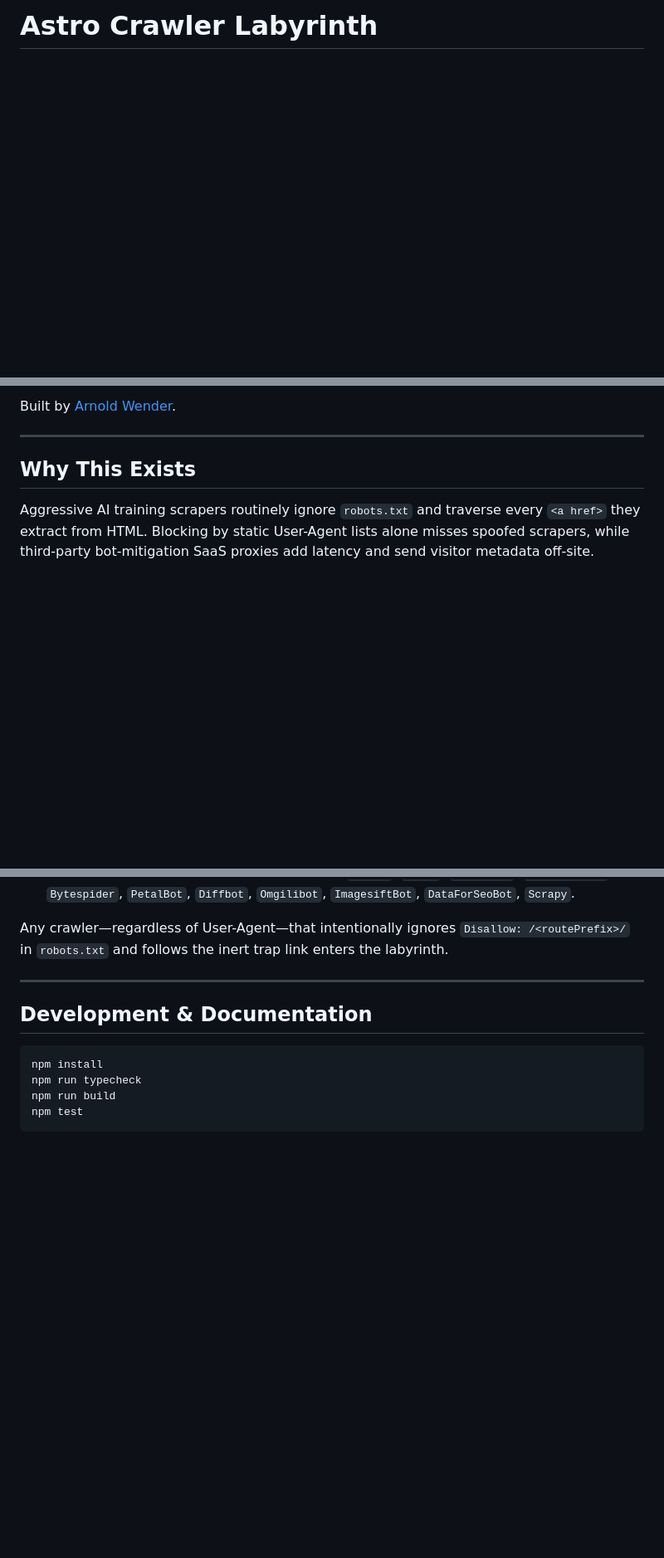
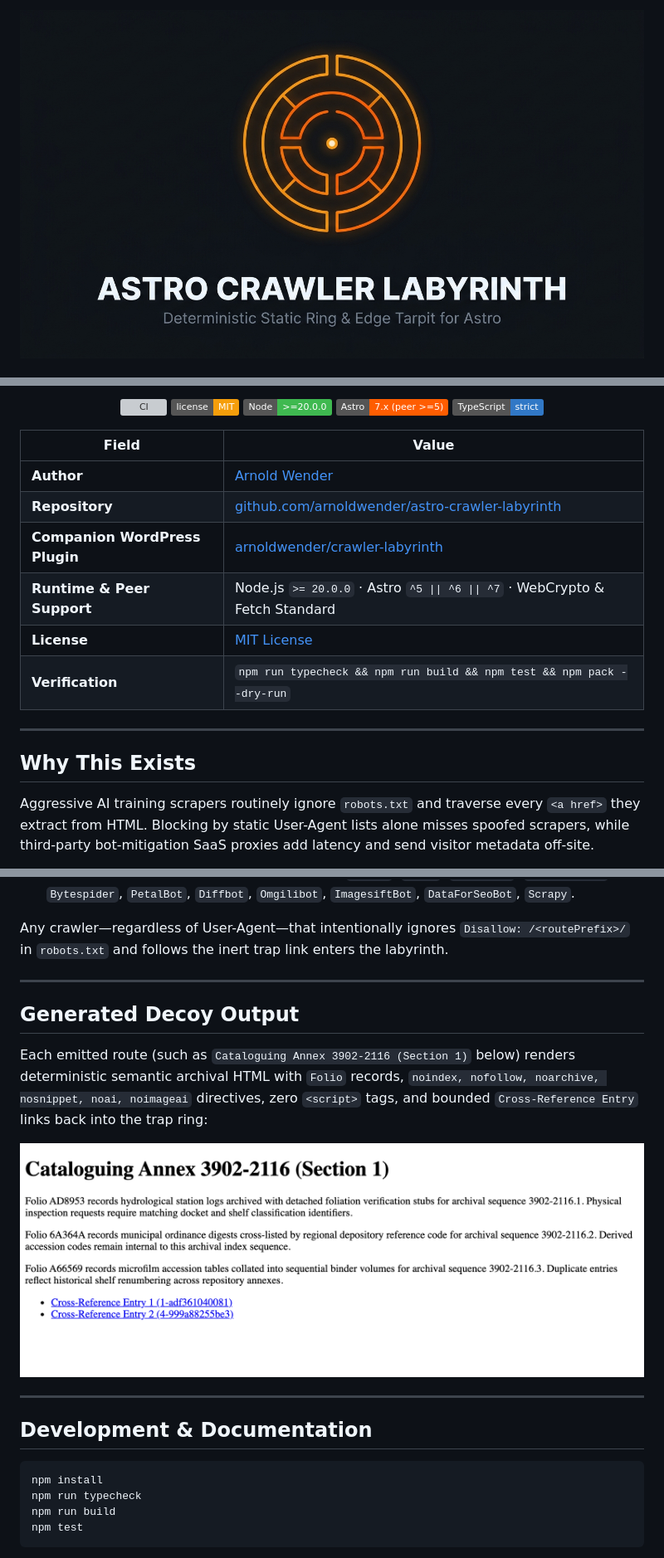
Before and after one commit to arnoldwender/astro-crawler-labyrinth, a Markdown page: README.md, 3 parts joined by grey strips. Shown at 83% size. Drawn GitHub-style; pictures changed too: docs/images/banner.jpg (added), docs/images/decoy-folio-preview.png (added); badges without logos; blank space fills up the shorter version; grey boxes are pictures that could not be loaded.

Commit message:
[Docs] Add hero banner, architecture SVG diagram, and live decoy preview

````diff
--- a/README.md
+++ b/README.md
@@ -1,2 +1,4 @@
-# Astro Crawler Labyrinth
+<p align="center">
+  <img src="docs/images/banner.jpg" alt="Astro Crawler Labyrinth — Deterministic Static Ring and Edge Tarpit for Astro" />
+</p>
 
@@ -6,5 +10,20 @@
 
-Built by [Arnold Wender](https://arnoldwender.com).
+<p align="center">
+  <a href="https://github.com/arnoldwender/astro-crawler-labyrinth/actions/workflows/ci.yml"><img src="https://github.com/arnoldwender/astro-crawler-labyrinth/actions/workflows/ci.yml/badge.svg" alt="CI" /></a>
+  <a href="LICENSE"><img src="https://img.shields.io/badge/license-MIT-f59e0b.svg" alt="License: MIT" /></a>
+  <img src="https://img.shields.io/badge/Node-%3E%3D20.0.0-3fb950.svg" alt="Node >= 20.0.0" />
+  <img src="https://img.shields.io/badge/Astro-7.x%20(peer%20%3E%3D5)-ff5d01.svg" alt="Astro 7.x peer >=5" />
+  <img src="https://img.shields.io/badge/TypeScript-strict-3178c6.svg" alt="TypeScript strict" />
+</p>
+
+| Field | Value |
+| --- | --- |
+| **Author** | [Arnold Wender](https://arnoldwender.com) |
+| **Repository** | [github.com/arnoldwender/astro-crawler-labyrinth](https://github.com/arnoldwender/astro-crawler-labyrinth) |
+| **Companion WordPress Plugin** | [arnoldwender/crawler-labyrinth](https://github.com/arnoldwender/crawler-labyrinth) |
+| **Runtime & Peer Support** | Node.js `>= 20.0.0` · Astro `^5 \|\| ^6 \|\| ^7` · WebCrypto & Fetch Standard |
+| **License** | [MIT License](LICENSE) |
+| **Verification** | `npm run typecheck && npm run build && npm test && npm pack --dry-run` |
 
 ---
 
@@ -166,6 +189,16 @@ Any crawler—regardless of User-Agent—that intentionally ignores `Disallow: /
 
 ---
 
+## Generated Decoy Output
+
+Each emitted route (such as `Cataloguing Annex 3902-2116 (Section 1)` below) renders deterministic semantic archival HTML with `Folio` records, `noindex, nofollow, noarchive, nosnippet, noai, noimageai` directives, zero `<script>` tags, and bounded `Cross-Reference Entry` links back into the trap ring:
+
+<p align="center">
+  <img src="docs/images/decoy-folio-preview.png" alt="Rendered browser preview of a generated static archival decoy page" />
+</p>
+
+---
+
 ## Development & Documentation
 
 ```bash
````
Also changed, not shown: other parts of README.md (+8 -2 lines), docs/ARCHITECTURE.md (+4 -0 lines), 1 other file.
